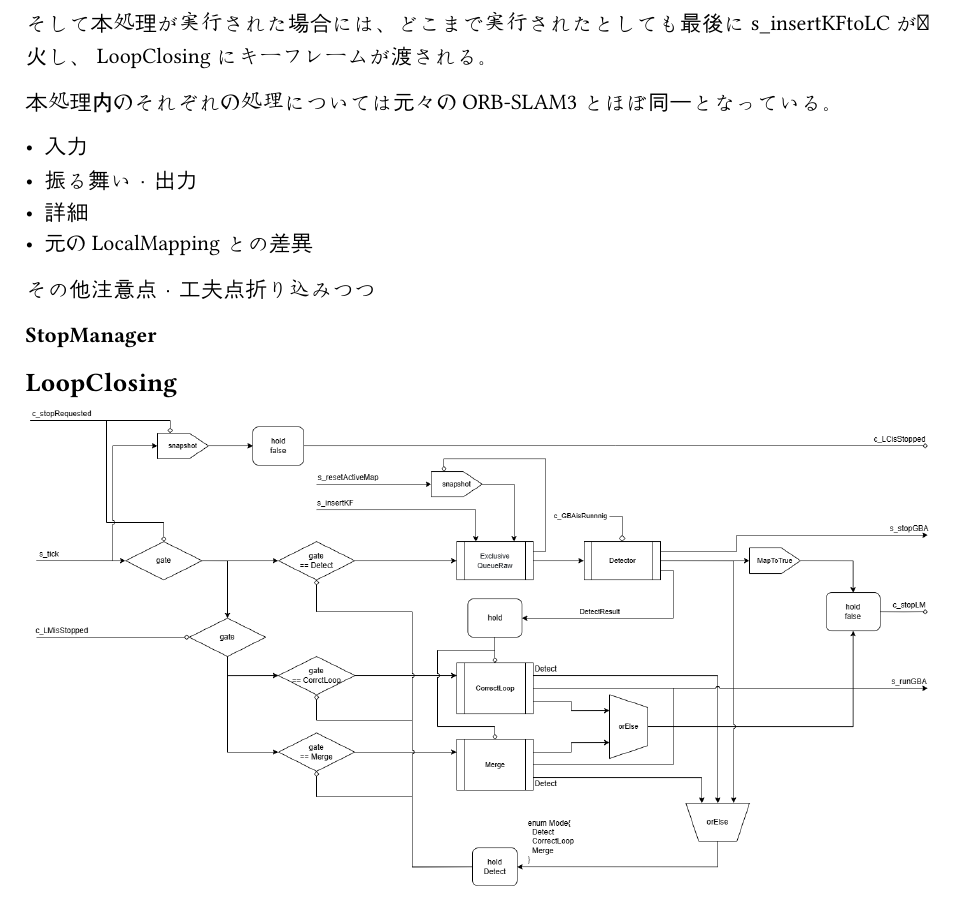
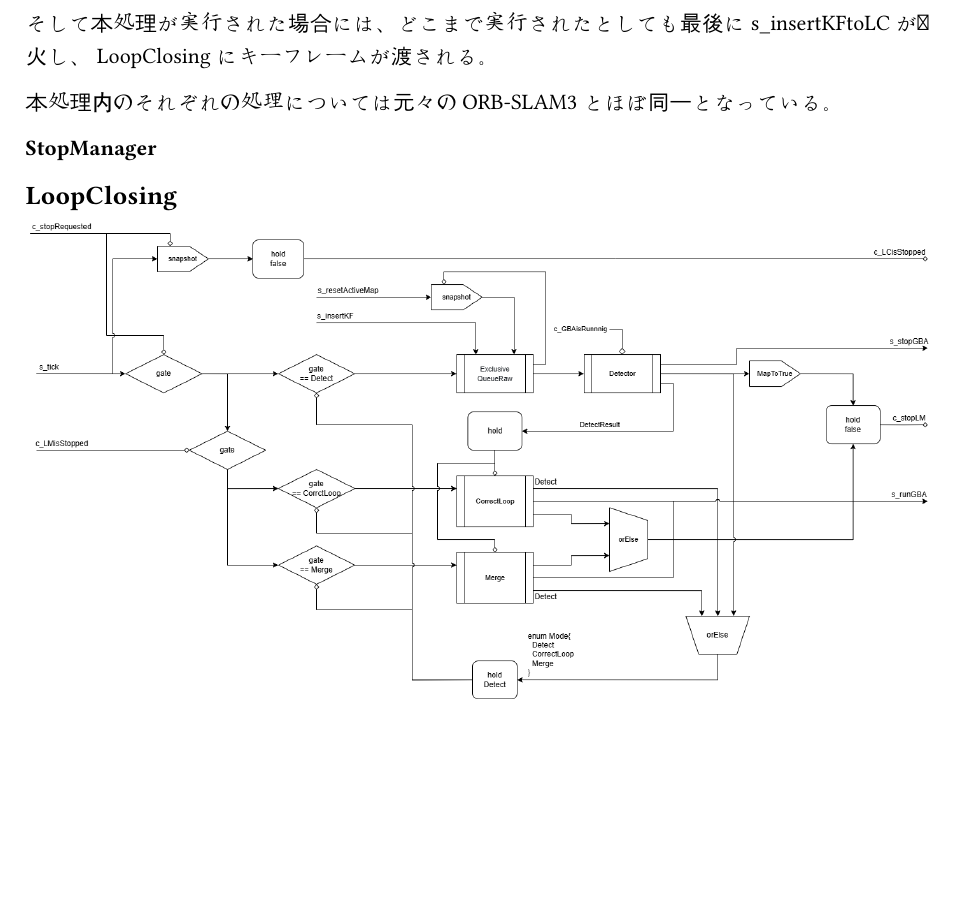
Before and after one commit to suzuki-taro-unofficial/ORB-SLAM3-decoding, a Typst document (doc/2024-12-09_semi/each-module-detail/main.typ, which reads doc/2024-12-09_semi/each-module-detail/local-mapping.typ): part of page 2 of 8 before the commit and part of page 2 of 7 after it, cut so that both start at the same text, the shorter picture padded with empty space. Compiled offline with Typst 0.15.

Commit message:
update 2024-12-09

```diff
--- a/doc/2024-12-09_semi/each-module-detail/local-mapping.typ
+++ b/doc/2024-12-09_semi/each-module-detail/local-mapping.typ
@@ -35,15 +35,4 @@ LoopClosingにキーフレームが渡される。
 
 本処理内のそれぞれの処理については元々のORB-SLAM3とほぼ同一となっている。
 
-
-
-
-
-- 入力
-- 振る舞い・出力
-- 詳細
-- 元のLocalMappingとの差異
-
-その他注意点・工夫点折り込みつつ
-
 === StopManager <local-mapping_stop-manager>
```
